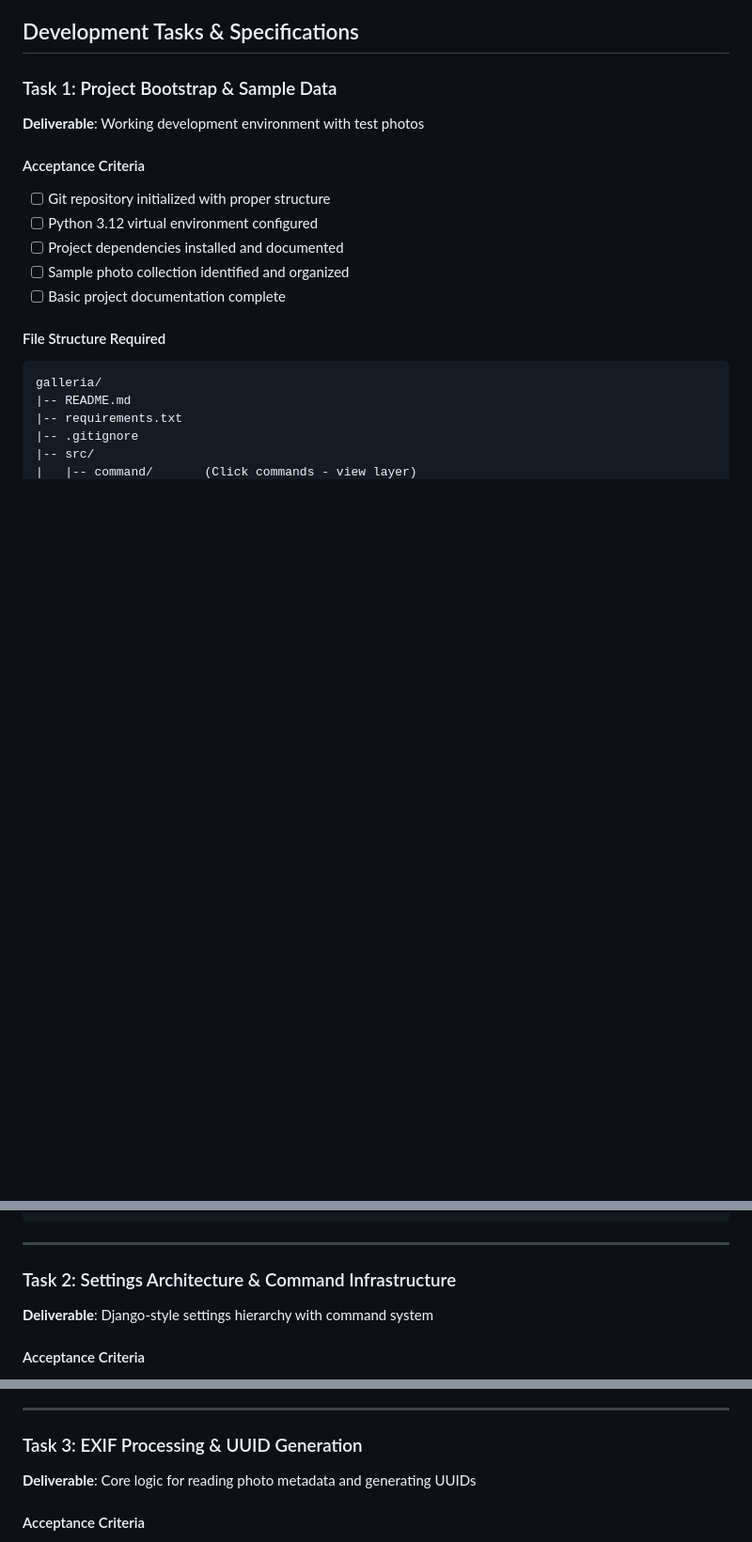
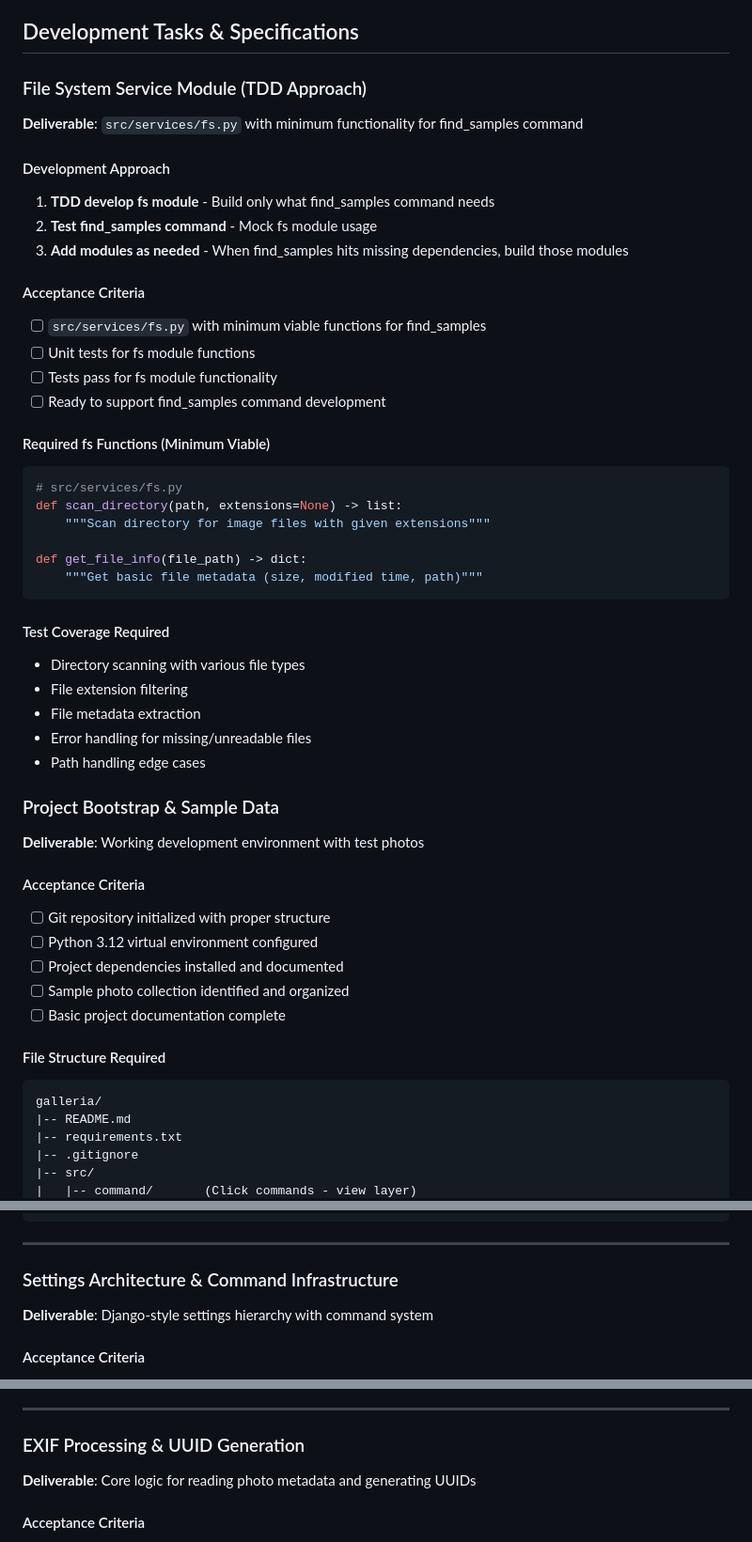
Before and after one commit to marcus-grant/static-gallery, a Markdown page: doc/TODO.md, 3 parts joined by grey strips. Shown at 94% size. GitHub-like rendering; blank space fills up the shorter version.

Commit message:
Pln: Restructure TODO with TDD fs module approach
- Add File System Service Module as first task with TDD approach
- Remove task numbers from all section headings for cleaner structure
- Focus on building minimum viable fs module functions
- Establish incremental workflow: fs -> find_samples -> other modules

````diff
--- a/doc/TODO.md
+++ b/doc/TODO.md
@@ -137,7 +137,43 @@ Private Bucket (Hetzner):     Public Bucket (Hetzner):        Static Site:
 
 ## Development Tasks & Specifications
 
-### Task 1: Project Bootstrap & Sample Data
+### File System Service Module (TDD Approach)
+
+**Deliverable**: `src/services/fs.py` with minimum functionality for find_samples command
+
+#### Development Approach
+
+1. **TDD develop fs module** - Build only what find_samples command needs
+2. **Test find_samples command** - Mock fs module usage
+3. **Add modules as needed** - When find_samples hits missing dependencies, build those modules
+
+#### Acceptance Criteria
+
+- [ ] `src/services/fs.py` with minimum viable functions for find_samples
+- [ ] Unit tests for fs module functions
+- [ ] Tests pass for fs module functionality
+- [ ] Ready to support find_samples command development
+
+#### Required fs Functions (Minimum Viable)
+
+```python
+# src/services/fs.py
+def scan_directory(path, extensions=None) -> list:
+    """Scan directory for image files with given extensions"""
+
+def get_file_info(file_path) -> dict:
+    """Get basic file metadata (size, modified time, path)"""
+```
+
+#### Test Coverage Required
+
+- Directory scanning with various file types
+- File extension filtering
+- File metadata extraction
+- Error handling for missing/unreadable files
+- Path handling edge cases
+
+### Project Bootstrap & Sample Data
 
 **Deliverable**: Working development environment with test photos
 
@@ -195,7 +231,7 @@ pytest>=7.0.0
 
 ---
 
-### Task 2: Settings Architecture & Command Infrastructure
+### Settings Architecture & Command Infrastructure
 
 **Deliverable**: Django-style settings hierarchy with command system
 
@@ -277,7 +313,7 @@ PIC_SOURCE_PATH_FULL = Path(os.getenv('GALLERIA_PIC_SOURCE_PATH_FULL',
 
 ---
 
-### Task 3: EXIF Processing & UUID Generation
+### EXIF Processing & UUID Generation
 
 **Deliverable**: Core logic for reading photo metadata and generating UUIDs
 
````
Also changed, not shown: other parts of doc/TODO.md (+8 -8 lines).
